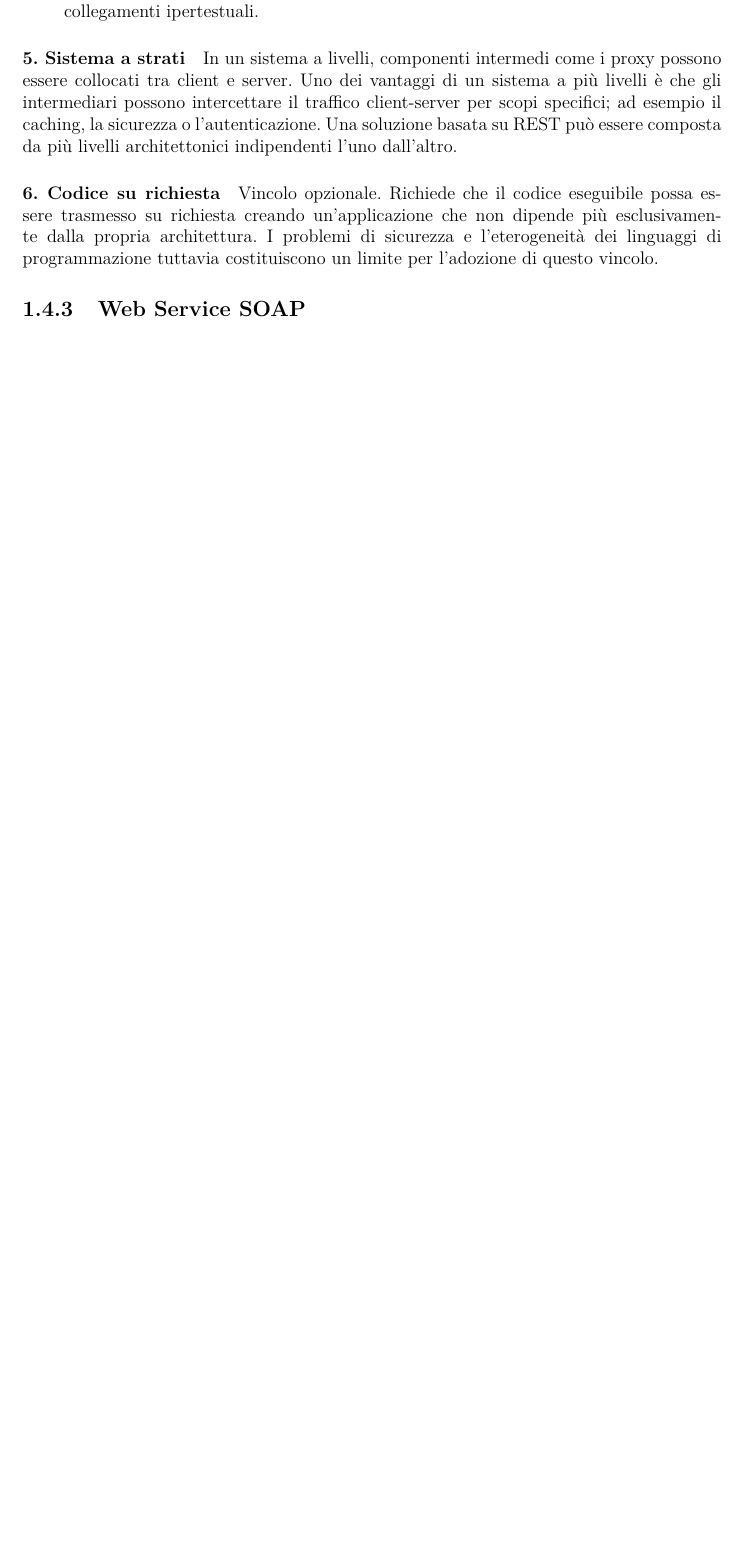
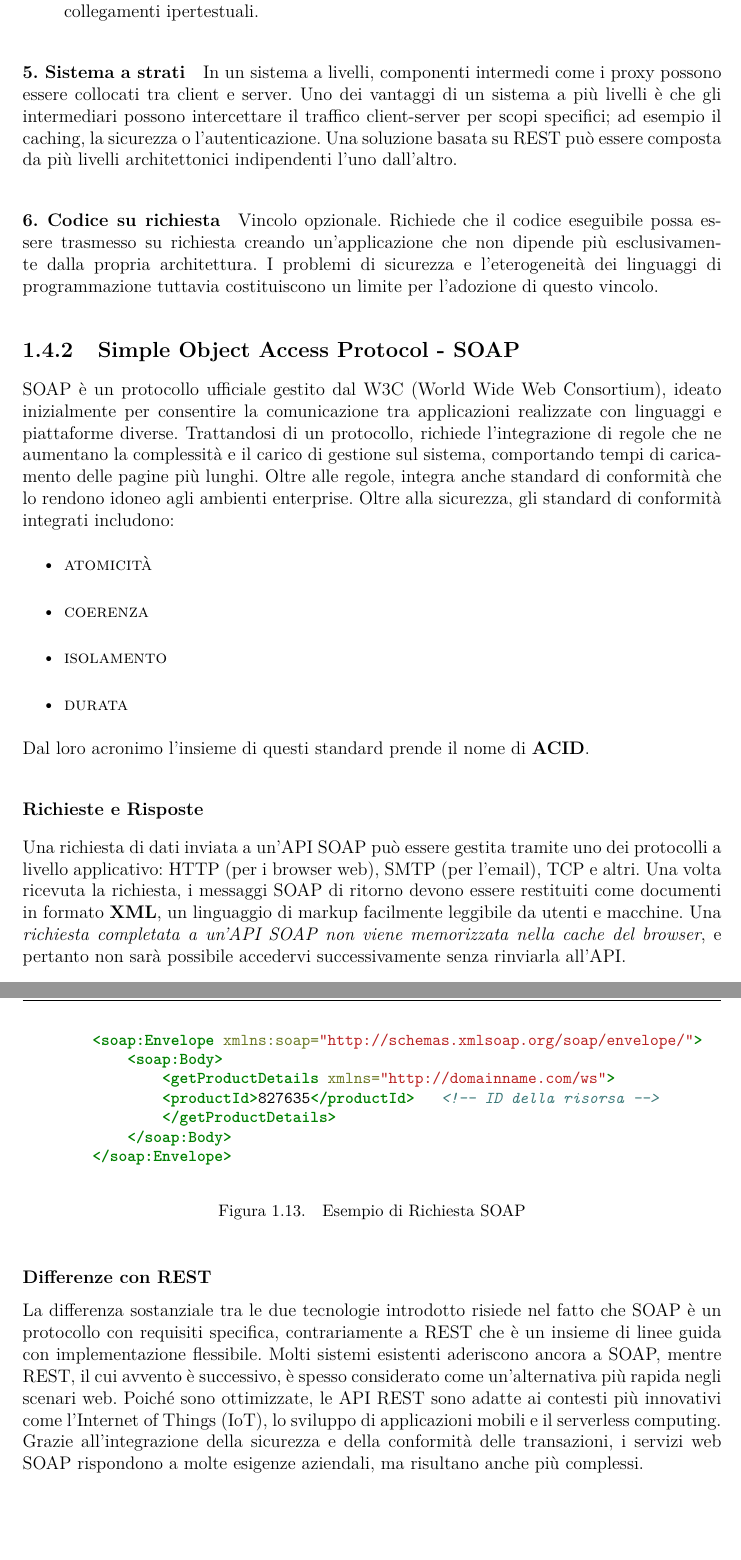
Before and after one commit to danielepelleg/Tesi, a LaTeX thesis (tesi.tex, which reads chapters/stateofart.tex): part of page 23 of 24 before the commit and two parts of pages 24 and 25 of 26 after it, the two joined at a grey line, cut so that both start at the same text, the shorter picture padded with empty space. Compiled offline with pdfLaTeX.

Commit message:
Complete stateofart.tex

```diff
--- a/chapters/stateofart.tex
+++ b/chapters/stateofart.tex
@@ -295,4 +309,33 @@ Uno dei vantaggi di un sistema a più livelli è che gli intermediari possono in
 
 \paragraph{6. Codice su richiesta} Vincolo opzionale. Richiede che il codice eseguibile possa essere trasmesso su richiesta creando un'applicazione che non dipende più esclusivamente dalla propria architettura. I problemi di sicurezza e l'eterogeneità dei linguaggi di programmazione tuttavia costituiscono un limite per l'adozione di questo vincolo.
 
-\subsection{Web Service SOAP}
+\subsection{Simple Object Access Protocol - SOAP}
+SOAP è un protocollo ufficiale gestito dal W3C (World Wide Web Consortium), ideato inizialmente per consentire la comunicazione tra applicazioni realizzate con linguaggi e piattaforme diverse. Trattandosi di un protocollo, richiede l'integrazione di regole che ne aumentano la complessità e il carico di gestione sul sistema, comportando tempi di caricamento delle pagine più lunghi. Oltre alle regole, integra anche standard di conformità che lo rendono idoneo agli ambienti enterprise. Oltre alla sicurezza, gli standard di conformità integrati includono:
+\begin{itemize}
+    \item \textsc{atomicità}
+    \item \textsc{coerenza}
+    \item \textsc{isolamento}
+    \item \textsc{durata}
+\end{itemize}
+Dal loro acronimo l'insieme di questi standard prende il nome di \textbf{ACID}.
+
+\subsubsection{Richieste e Risposte}
+Una richiesta di dati inviata a un'API SOAP può essere gestita tramite uno dei protocolli a livello applicativo: HTTP (per i browser web), SMTP (per l'email), TCP e altri. Una volta ricevuta la richiesta, i messaggi SOAP di ritorno devono essere restituiti come documenti in formato \textbf{XML}, un linguaggio di markup facilmente leggibile da utenti e macchine. Una \textit{richiesta completata a un'API SOAP non viene memorizzata nella cache del browser}, e pertanto non sarà possibile accedervi successivamente senza rinviarla all'API.
+
+\begin{figure}[H]
+    \begin{minted}{XML}
+        <soap:Envelope xmlns:soap="http://schemas.xmlsoap.org/soap/envelope/">
+            <soap:Body>
+                <getProductDetails xmlns="http://domainname.com/ws">
+                <productId>827635</productId>   <!-- ID della risorsa -->
+                </getProductDetails>
+            </soap:Body>
+        </soap:Envelope>
+    \end{minted}
+    \caption{Esempio di Richiesta SOAP}
+    \label{fig:soaprequest}
+\end{figure}
+
+
+\subsubsection{Differenze con REST}
+La differenza sostanziale tra le due tecnologie introdotto risiede nel fatto che SOAP è un protocollo con requisiti specifica, contrariamente a REST che è un insieme di linee guida con implementazione flessibile. Molti sistemi esistenti aderiscono ancora a SOAP, mentre REST, il cui avvento è successivo, è spesso considerato come un'alternativa più rapida negli scenari web. Poiché sono ottimizzate, le API REST sono adatte ai contesti più innovativi come l'Internet of Things (IoT), lo sviluppo di applicazioni mobili e il serverless computing. Grazie all'integrazione della sicurezza e della conformità delle transazioni, i servizi web SOAP rispondono a molte esigenze aziendali, ma risultano anche più complessi.
--- a/tesi.tex
+++ b/tesi.tex
@@ -23,6 +23,7 @@
 \usepackage{minted}                 % coding language
 \usepackage{xurl}
 \usepackage{epigraph}
+\usepackage{amsthm}
 \usepackage[babel]{csquotes}
 \usepackage[backend=biber,bibencoding=ascii,sorting=none]{biblatex}
 
```
Also changed, not shown: bibliography.bib (+7 -0 lines), tesi.pdf, chapters/stateofart.tex (28 more changed lines), 1 other file.
